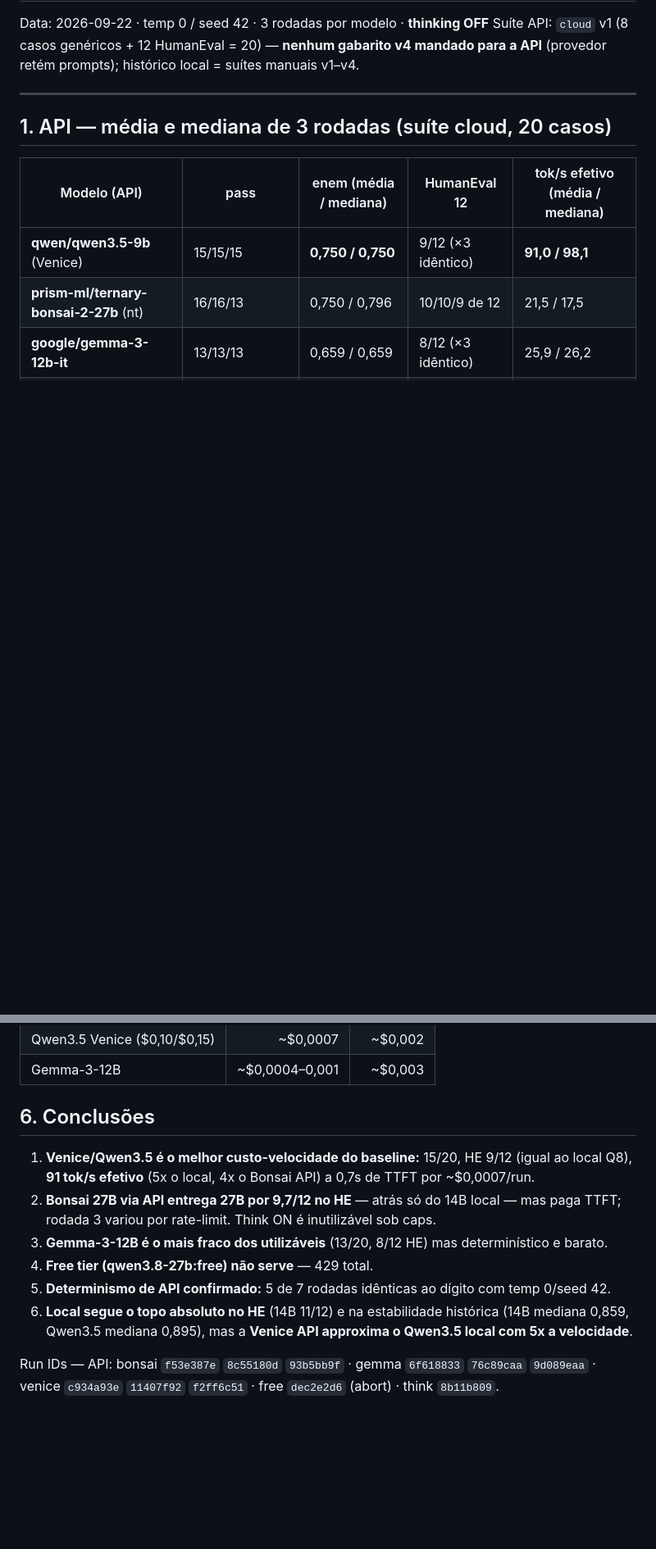
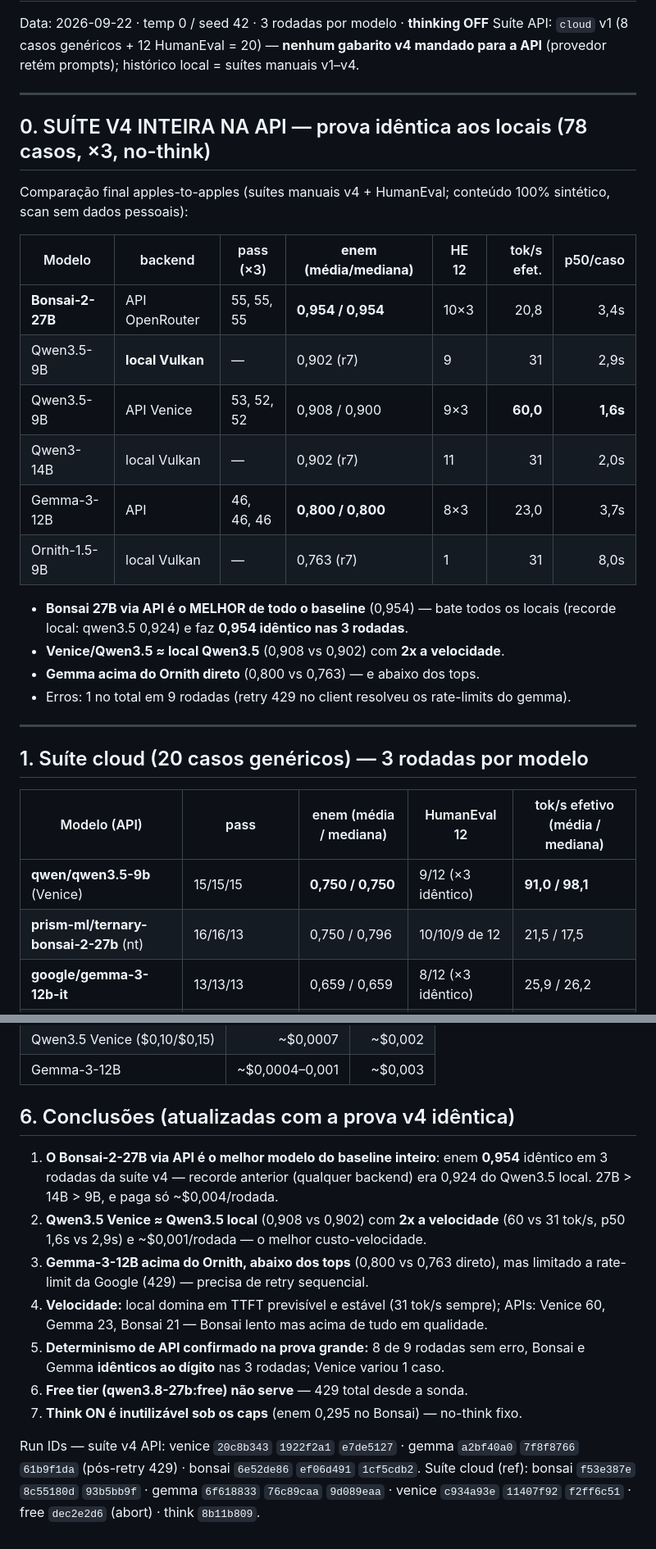
Before and after one commit to cleiton1231/IAA, a Markdown page: reports/dossie-baseline-2026-09-22.md, 2 parts joined by grey strips. Shown at 82% size. Drawn GitHub-style; blank space fills up the shorter version.

Commit message:
feat(bench): full v4 suite on OpenRouter APIs (3 models x3, no-think); docs: baseline dossier with apples-to-apples section

```diff
--- a/reports/dossie-baseline-2026-09-22.md
+++ b/reports/dossie-baseline-2026-09-22.md
@@ -6,7 +6,29 @@ v4 mandado para a API** (provedor retém prompts); histórico local = suítes ma
 
 ---
 
-## 1. API — média e mediana de 3 rodadas (suíte cloud, 20 casos)
+## 0. SUÍTE V4 INTEIRA NA API — prova idêntica aos locais (78 casos, ×3, no-think)
+
+Comparação final apples-to-apples (suítes manuais v4 + HumanEval; conteúdo 100%
+sintético, scan sem dados pessoais):
+
+| Modelo | backend | pass (×3) | **enem (média/mediana)** | HE 12 | tok/s efet. | p50/caso |
+|---|---|---|---|---|---:|---:|
+| **Bonsai-2-27B** | API OpenRouter | 55, 55, 55 | **0,954 / 0,954** | 10×3 | 20,8 | 3,4s |
+| Qwen3.5-9B | **local Vulkan** | — | 0,902 (r7) | 9 | 31 | 2,9s |
+| Qwen3.5-9B | API Venice | 53, 52, 52 | 0,908 / 0,900 | 9×3 | **60,0** | **1,6s** |
+| Qwen3-14B | local Vulkan | — | 0,902 (r7) | 11 | 31 | 2,0s |
+| Gemma-3-12B | API | 46, 46, 46 | **0,800 / 0,800** | 8×3 | 23,0 | 3,7s |
+| Ornith-1.5-9B | local Vulkan | — | 0,763 (r7) | 1 | 31 | 8,0s |
+
+- **Bonsai 27B via API é o MELHOR de todo o baseline** (0,954) — bate todos os
+  locais (recorde local: qwen3.5 0,924) e faz **0,954 idêntico nas 3 rodadas**.
+- **Venice/Qwen3.5 ≈ local Qwen3.5** (0,908 vs 0,902) com **2x a velocidade**.
+- **Gemma acima do Ornith direto** (0,800 vs 0,763) — e abaixo dos tops.
+- Erros: 1 no total em 9 rodadas (retry 429 no client resolveu os rate-limits do gemma).
+
+---
+
+## 1. Suíte cloud (20 casos genéricos) — 3 rodadas por modelo
 
 | Modelo (API) | pass | enem (média / mediana) | HumanEval 12 | tok/s efetivo (média / mediana) |
 |---|---|---|---|---|
@@ -103,17 +125,24 @@ Free tier = inutilizável (429 desde a sonda).
 | Qwen3.5 Venice ($0,10/$0,15) | ~$0,0007 | ~$0,002 |
 | Gemma-3-12B | ~$0,0004–0,001 | ~$0,003 |
 
-## 6. Conclusões
+## 6. Conclusões (atualizadas com a prova v4 idêntica)
 
-1. **Venice/Qwen3.5 é o melhor custo-velocidade do baseline:** 15/20, HE 9/12 (igual ao local Q8),
-   **91 tok/s efetivo** (5x o local, 4x o Bonsai API) a 0,7s de TTFT por ~$0,0007/run.
-2. **Bonsai 27B via API entrega 27B por 9,7/12 no HE** — atrás só do 14B local — mas paga TTFT;
-   rodada 3 variou por rate-limit. Think ON é inutilizável sob caps.
-3. **Gemma-3-12B é o mais fraco dos utilizáveis** (13/20, 8/12 HE) mas determinístico e barato.
-4. **Free tier (qwen3.8-27b:free) não serve** — 429 total.
-5. **Determinismo de API confirmado:** 5 de 7 rodadas idênticas ao dígito com temp 0/seed 42.
-6. **Local segue o topo absoluto no HE** (14B 11/12) e na estabilidade histórica (14B mediana 0,859,
-   Qwen3.5 mediana 0,895), mas a **Venice API approxima o Qwen3.5 local com 5x a velocidade**.
+1. **O Bonsai-2-27B via API é o melhor modelo do baseline inteiro**: enem **0,954**
+   idêntico em 3 rodadas da suíte v4 — recorde anterior (qualquer backend) era 0,924
+   do Qwen3.5 local. 27B > 14B > 9B, e paga só ~$0,004/rodada.
+2. **Qwen3.5 Venice ≈ Qwen3.5 local** (0,908 vs 0,902) com **2x a velocidade**
+   (60 vs 31 tok/s, p50 1,6s vs 2,9s) e ~$0,001/rodada — o melhor custo-velocidade.
+3. **Gemma-3-12B acima do Ornith, abaixo dos tops** (0,800 vs 0,763 direto), mas
+   limitado a rate-limit da Google (429) — precisa de retry sequencial.
+4. **Velocidade:** local domina em TTFT previsível e estável (31 tok/s sempre);
+   APIs: Venice 60, Gemma 23, Bonsai 21 — Bonsai lento mas acima de tudo em qualidade.
+5. **Determinismo de API confirmado na prova grande:** 8 de 9 rodadas sem erro,
+   Bonsai e Gemma **idênticos ao dígito** nas 3 rodadas; Venice variou 1 caso.
+6. **Free tier (qwen3.8-27b:free) não serve** — 429 total desde a sonda.
+7. **Think ON é inutilizável sob os caps** (enem 0,295 no Bonsai) — no-think fixo.
 
-Run IDs — API: bonsai `f53e387e` `8c55180d` `93b5bb9f` · gemma `6f618833` `76c89caa` `9d089eaa` ·
-venice `c934a93e` `11407f92` `f2ff6c51` · free `dec2e2d6` (abort) · think `8b11b809`.
+Run IDs — suíte v4 API: venice `20c8b343` `1922f2a1` `e7de5127` · gemma `a2bf40a0`
+`7f8f8766` `61b9f1da` (pós-retry 429) · bonsai `6e52de86` `ef06d491` `1cf5cdb2`.
+Suíte cloud (ref): bonsai `f53e387e` `8c55180d` `93b5bb9f` · gemma `6f618833` `76c89caa`
+`9d089eaa` · venice `c934a93e` `11407f92` `f2ff6c51` · free `dec2e2d6` (abort) ·
+think `8b11b809`.
```
